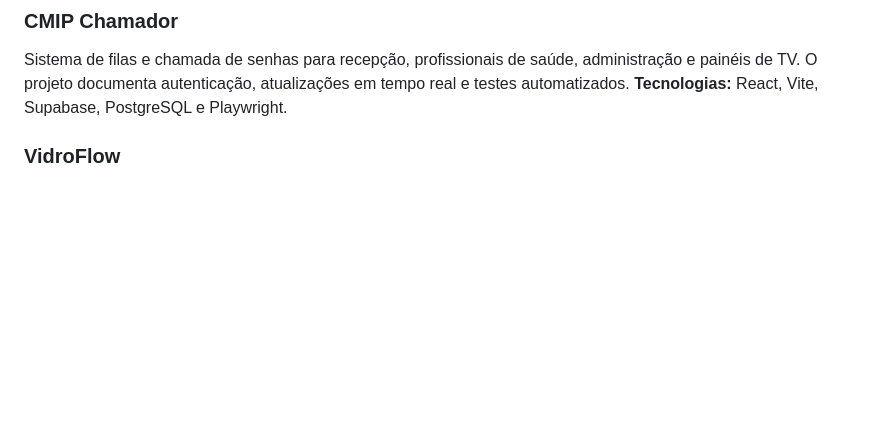
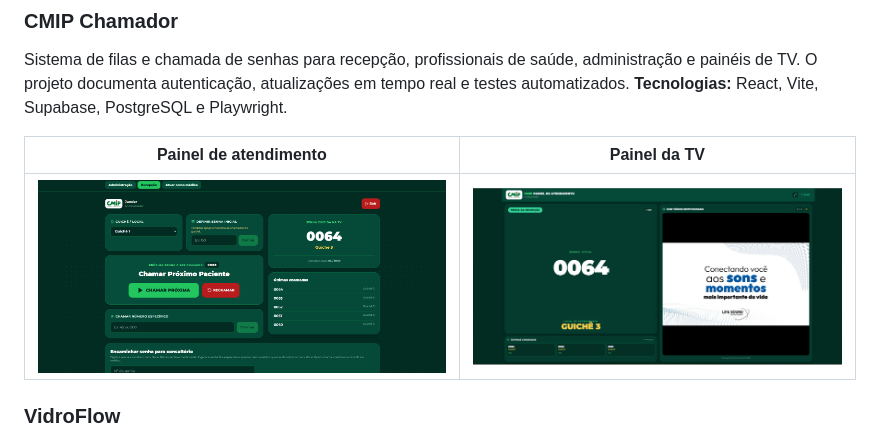
Before and after one commit to hermanigoncalves/hermanigoncalves, a Markdown page: README.md, the part around the change. Rendered like a GitHub page; pictures changed too: assets/cmip-administracao.png (added), assets/cmip-tv.png (added); blank space fills up the shorter version.

Commit message:
Adiciona telas do CMIP Chamador ao portfólio

```diff
--- a/README.md
+++ b/README.md
@@ -29,6 +29,10 @@ Projeto de gestão financeira com telas para contas, transações, lançamentos
 Sistema de filas e chamada de senhas para recepção, profissionais de saúde, administração e painéis de TV. O projeto documenta autenticação, atualizações em tempo real e testes automatizados.
 **Tecnologias:** React, Vite, Supabase, PostgreSQL e Playwright.
 
+| Painel de atendimento | Painel da TV |
+|---|---|
+| ![Painel de atendimento do CMIP Chamador](assets/cmip-administracao.png) | ![Painel de TV do CMIP Chamador](assets/cmip-tv.png) |
+
 ### VidroFlow
 Sistema de gestão e orçamentos para vidraçarias, com suporte offline e sincronização posterior. O projeto também documenta geração de PDF e integrações de comunicação.
 **Tecnologias:** React, TypeScript, IndexedDB/Dexie e Supabase.
```
